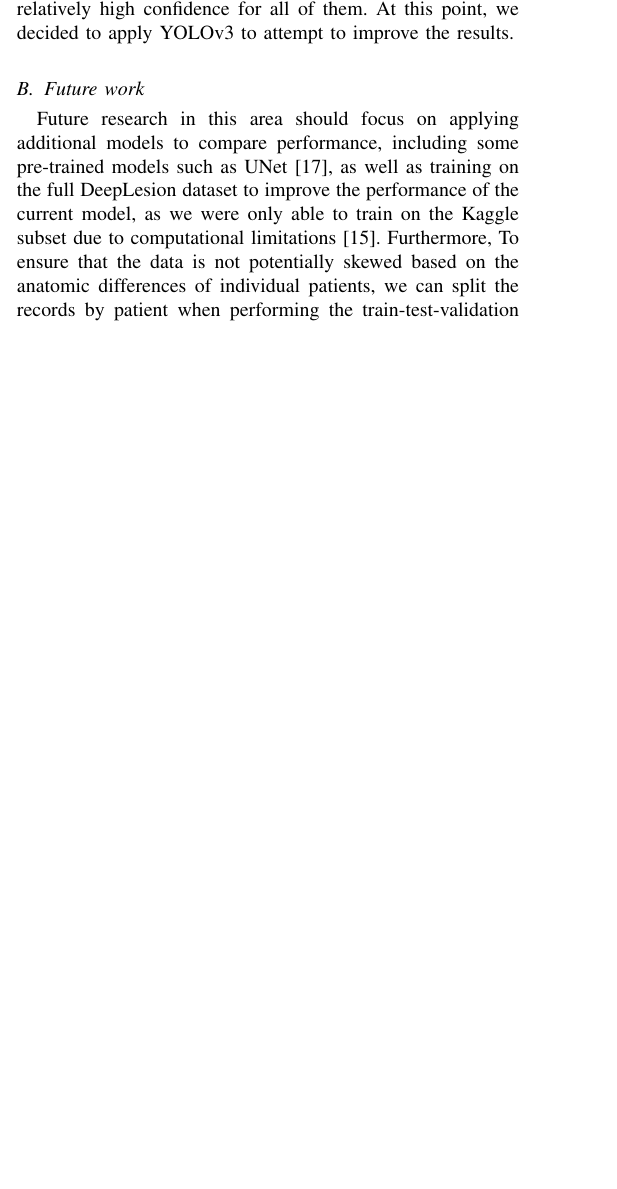
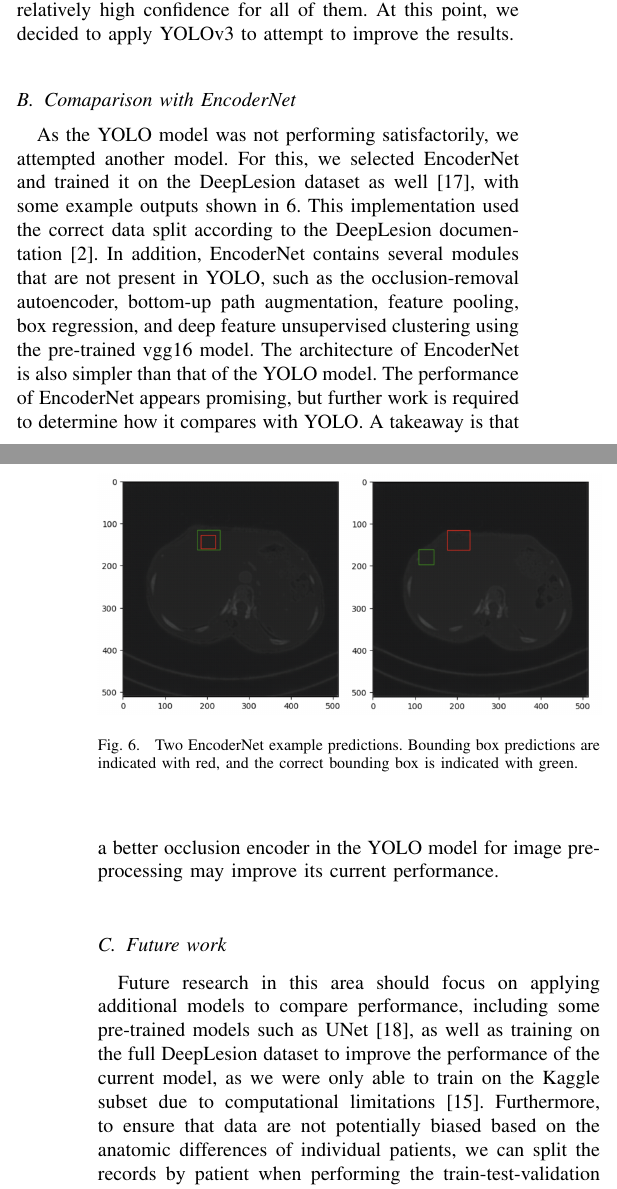
Before and after one commit to TeoIlie/CISC882_DeepLesion_Project, a LaTeX paper (main.tex): part of one column of page 3 of 4 before the commit and two parts of the columns of pages 3 and 4 of 4 after it, the two joined at a grey line, cut so that both start at the same text, the shorter picture padded with empty space. Compiled offline with pdfLaTeX.

Commit message:
finalized project

```diff
--- a/main.tex
+++ b/main.tex
@@ -190,8 +191,21 @@ Setting up the code framework and data preprocessing pipeline took a deceptively
 
 The first model was a quickly thrown together CNN as a placeholder to make sure the core elements of the code were working properly. It was unable to sufficiently optimize the loss and either refused to make predictions at all, resulting in very low bounding box confidences for all grids, or alternatively it predicted all grids as having bounding boxes, with relatively high confidence for all of them. At this point, we decided to apply YOLOv3 to attempt to improve the results.
 
+\subsection{Comaparison with EncoderNet}
+As the YOLO model was not performing satisfactorily, we attempted another model. For this, we selected EncoderNet and trained it on the DeepLesion dataset as well \cite{Tamhane_Saxena_Huang}, with some example outputs shown in \ref{fig:encoder}. This implementation used the correct data split according to the DeepLesion documentation \cite{deeplesion}. In addition, EncoderNet contains several modules that are not present in YOLO, such as the occlusion-removal autoencoder, bottom-up path augmentation, feature pooling, box regression, and deep feature unsupervised clustering using the pre-trained vgg16 model. The architecture of EncoderNet is also simpler than that of the YOLO model. The performance of EncoderNet appears promising, but further work is required to determine how it compares with YOLO. A takeaway is that a better occlusion encoder in the YOLO model for image pre-processing may improve its current performance.
+
+% =======
+% FIG. 06
+% =======
+\begin{figure}
+ \begin{center}
+ \includegraphics[width=3.5in]{images/encoder.png}\\
+ \caption{Two EncoderNet example predictions. Bounding box predictions are indicated with red, and the correct bounding box is indicated with green.}\label{fig:encoder}
+ \end{center}
+\end{figure}
+
 \subsection{Future work}
-Future research in this area should focus on applying additional models to compare performance, including some pre-trained models such as UNet \cite{unet}, as well as training on the full DeepLesion dataset to improve the performance of the current model, as we were only able to train on the Kaggle subset due to computational limitations \cite{kaggle}. Furthermore, To ensure that the data is not potentially skewed based on the anatomic differences of individual patients, we can split the records by patient when performing the train-test-validation split \cite{chollet_deep_learning}.
+Future research in this area should focus on applying additional models to compare performance, including some pre-trained models such as UNet \cite{unet}, as well as training on the full DeepLesion dataset to improve the performance of the current model, as we were only able to train on the Kaggle subset due to computational limitations \cite{kaggle}. Furthermore, to ensure that data are not potentially biased based on the anatomic differences of individual patients, we can split the records by patient when performing the train-test-validation split \cite{chollet_deep_learning}.
 
 Additionally, it would be beneficial to address the possibility of skewed data due to all images in the dataset containing a lesion, and some lesions not being annotated \cite{deeplesion}. A possible solution that is more accessible is to remove lesions for part of the data, either by slicing out part of the image entirely or by using content-aware filling, such that our model will not be biased towards always predicting lesions on scans. On the other hand, a more accurate solution is to employ additional expert annotation on the existing data, but given the size of the dataset, this would be extremely resource-intensive. Unsupervised learning approaches could also be considered, and compared with current findings.
 
```
Also changed, not shown: Bibliography.bib (+2 -0 lines), images/encoder.png (added), main.tex (3 more changed lines).
